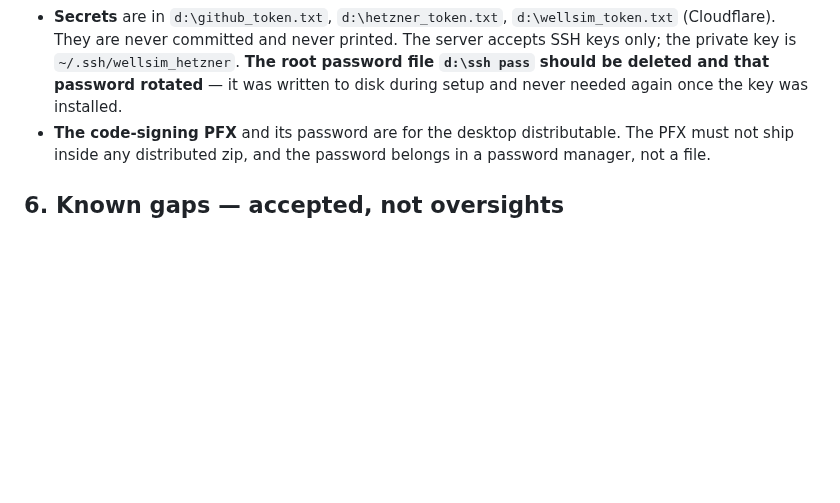
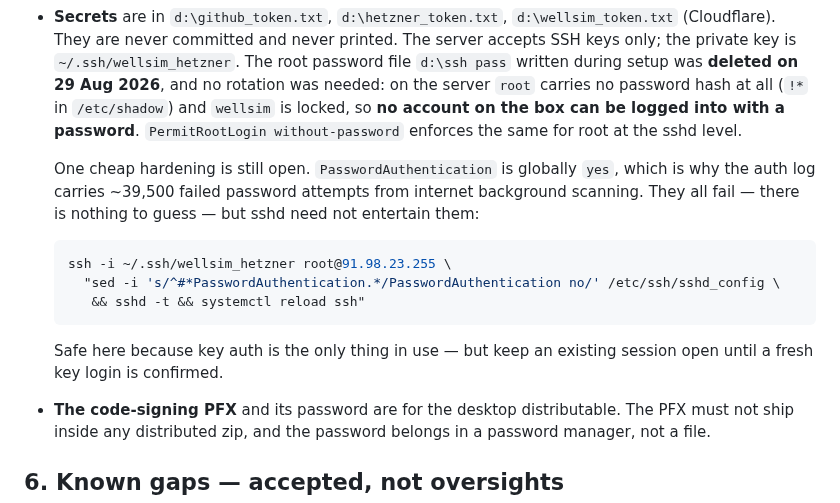
Before and after one commit to aleimam/wellsim, a Markdown page: HANDOVER.md, the part around the change. Drawn GitHub-style; blank space fills up the shorter version.

Commit message:
Handover: the setup password file is gone, and needed no rotation
d:\ssh pass has been deleted. Checking the server rather than assuming:
root carries no password hash at all (!* in /etc/shadow) and wellsim is
locked, so no account on the box can be logged into with a password —
PermitRootLogin without-password enforces the same for root at the sshd
level. Nothing to rotate; the handover now says so instead of asking the
next reader to chase it.

Records the one hardening still open: PasswordAuthentication is globally
yes, which is why the auth log holds ~39,500 failed password attempts from
background scanning. They cannot succeed, but the setting is free to turn
off — command included, with the warning to keep a session open until a
fresh key login is confirmed.

Co-Authored-By: Claude Opus 5 <noreply@anthropic.com>

````diff
--- a/HANDOVER.md
+++ b/HANDOVER.md
@@ -101,9 +101,26 @@ private; neither belongs in a repository. They **are** in the F: backup.
 - **Secrets** are in `d:\github_token.txt`, `d:\hetzner_token.txt`,
   `d:\wellsim_token.txt` (Cloudflare). They are never committed and never
   printed. The server accepts SSH keys only; the private key is
-  `~/.ssh/wellsim_hetzner`. **The root password file `d:\ssh pass` should be
-  deleted and that password rotated** — it was written to disk during setup
-  and never needed again once the key was installed.
+  `~/.ssh/wellsim_hetzner`. The root password file `d:\ssh pass` written
+  during setup was **deleted on 29 Aug 2026**, and no rotation was needed:
+  on the server `root` carries no password hash at all (`!*` in
+  `/etc/shadow`) and `wellsim` is locked, so **no account on the box can be
+  logged into with a password**. `PermitRootLogin without-password` enforces
+  the same for root at the sshd level.
+
+  One cheap hardening is still open. `PasswordAuthentication` is globally
+  `yes`, which is why the auth log carries ~39,500 failed password attempts
+  from internet background scanning. They all fail — there is nothing to
+  guess — but sshd need not entertain them:
+
+  ```bash
+  ssh -i ~/.ssh/wellsim_hetzner root@91.98.23.255 \
+    "sed -i 's/^#*PasswordAuthentication.*/PasswordAuthentication no/' /etc/ssh/sshd_config \
+     && sshd -t && systemctl reload ssh"
+  ```
+
+  Safe here because key auth is the only thing in use — but keep an existing
+  session open until a fresh key login is confirmed.
 - **The code-signing PFX** and its password are for the desktop distributable.
   The PFX must not ship inside any distributed zip, and the password belongs
   in a password manager, not a file.
````
